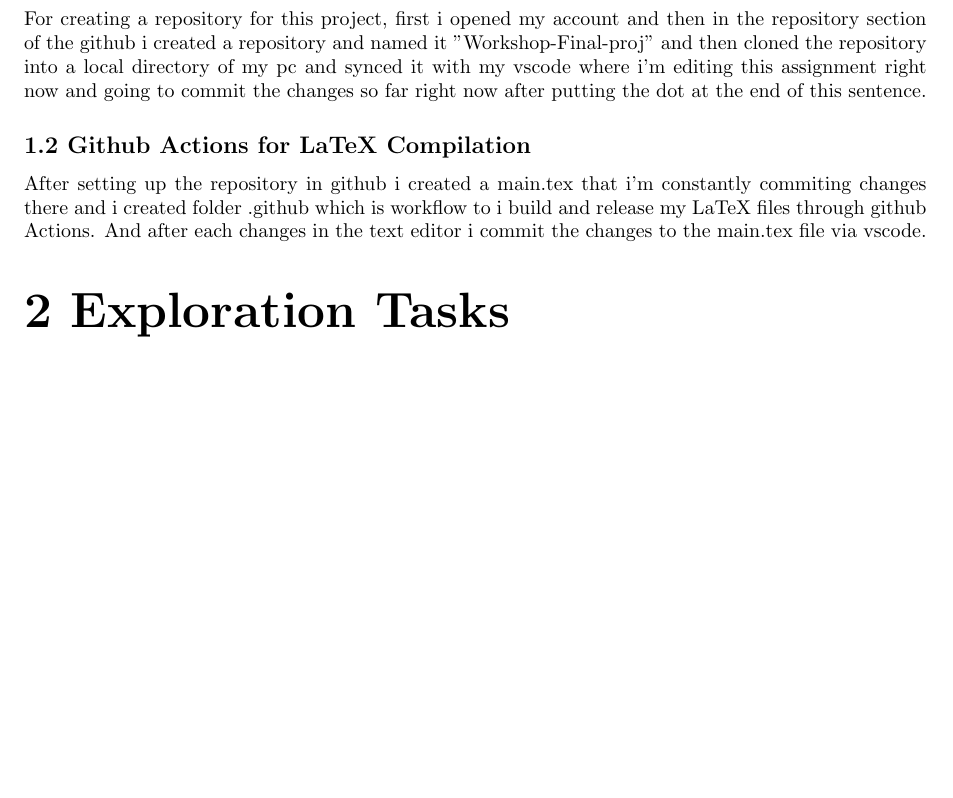
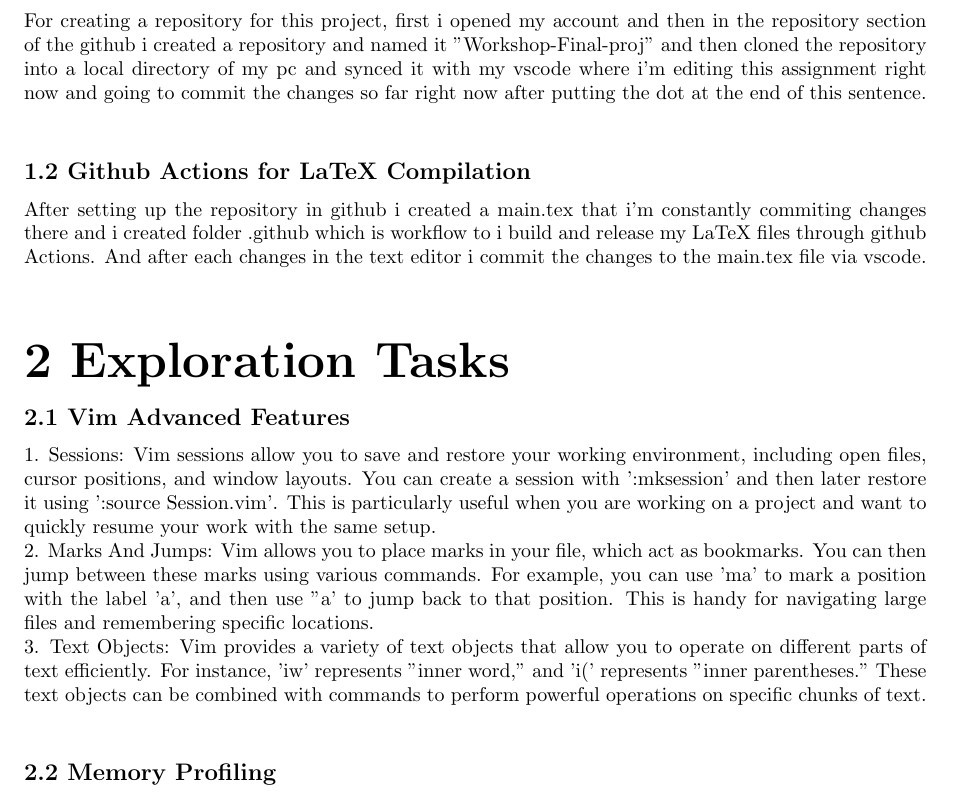
Before and after one commit to Tahabik/workshop-final-proj, a LaTeX document (main.tex): part of page 2 of 2, cut so that both start at the same text, the shorter picture padded with empty space. Compiled offline with pdfLaTeX.

Commit message:
2 section

```diff
--- a/main.tex
+++ b/main.tex
@@ -35,14 +35,22 @@
 \subsection*{\Large 1.1 Repository Initialization and Commits}
 For creating a repository for this project, first i opened my account and then in the repository section of the github i created a repository and named it "Workshop-Final-proj" and then
 cloned the repository into a local directory of my pc and synced it with my vscode where i'm editing this assignment right now and going to commit the changes so far right now after putting the dot
-at the end of this sentence.
+at the end of this sentence.\\
 \subsection*{\large 1.2 Github Actions for LaTeX Compilation}
 After setting up the repository in github i created a main.tex that i'm constantly commiting changes there
 and i created folder .github which is workflow to i build and release my LaTeX files through github Actions.
-And after each changes in the text editor i commit the changes to the main.tex file via vscode.
+And after each changes in the text editor i commit the changes to the main.tex file via vscode.\\
 
 
 \section*{\Huge 2 Exploration Tasks}
+\subsection*{\large 2.1 Vim Advanced Features}
+1. Sessions:
+Vim sessions allow you to save and restore your working environment, including open files, cursor positions, and window layouts. You can create a session with ':mksession' and then later restore it using ':source Session.vim'. This is particularly useful when you are working on a project and want to quickly resume your work with the same setup.\\
+2. Marks And Jumps:
+Vim allows you to place marks in your file, which act as bookmarks. You can then jump between these marks using various commands. For example, you can use 'ma' to mark a position with the label 'a', and then use ''a' to jump back to that position. This is handy for navigating large files and remembering specific locations.\\
+3. Text Objects:
+Vim provides a variety of text objects that allow you to operate on different parts of text efficiently. For instance, 'iw' represents "inner word," and 'i(' represents "inner parentheses." These text objects can be combined with commands to perform powerful operations on specific chunks of text.\\
+\subsection*{\large 2.2 Memory Profiling}
 
 
 \end{document}
```
